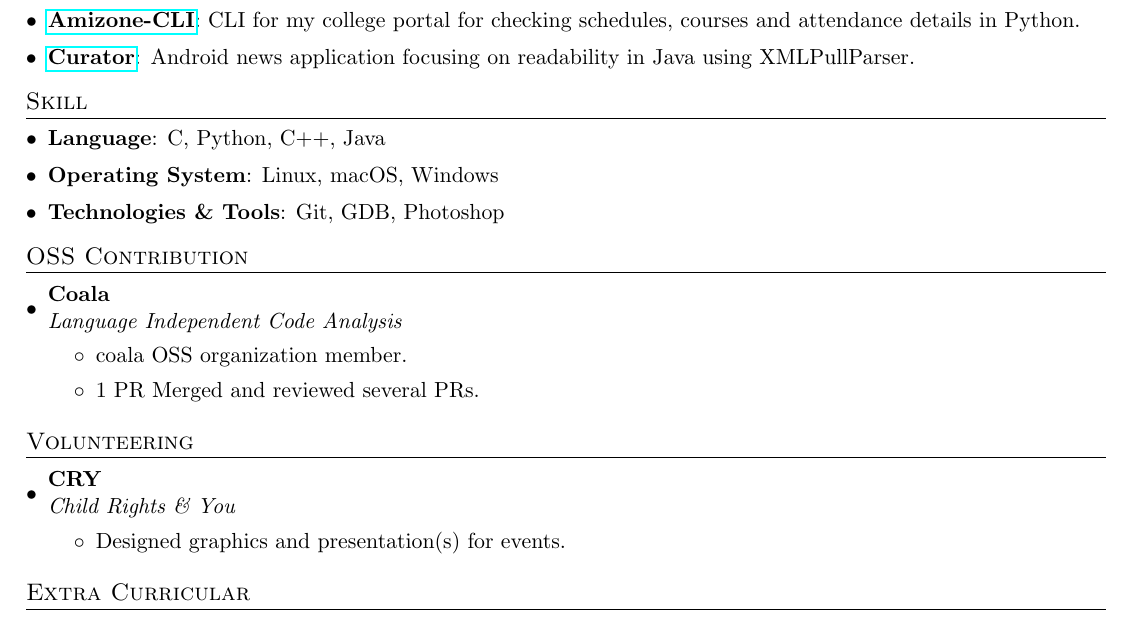
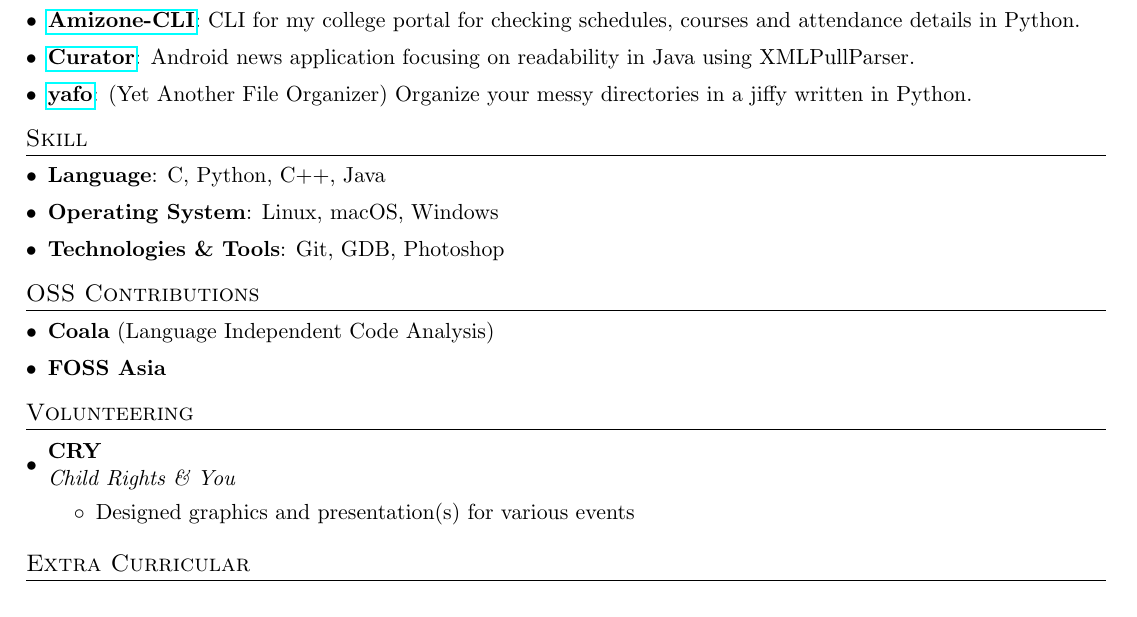
Before and after one commit to danishprakash/resume, a LaTeX document (source/printable.tex): part of the page, cut so that both start at the same text. Compiled offline with pdfLaTeX.

Commit message:
Update printable.tex

```diff
--- a/source/printable.tex
+++ b/source/printable.tex
@@ -125,7 +125,8 @@
       {:    CLI for my college portal for checking schedules, courses and attendance details in Python.}
     \resumeSubItem{\href{https://github.com/prakashdanish/curator}{Curator}}
       {:    Android news application focusing on readability in Java using XMLPullParser.}
-
+     \resumeSubItem{\href{https://github.com/prakashdanish/yafo}{yafo}}
+     {:     (Yet Another File Organizer) Organize your messy directories in a jiffy written in Python.}
   \resumeSubHeadingListEnd
 
  \section{Skill}
@@ -139,18 +140,14 @@
 
     \resumeSubHeadingListEnd
 
-\section{OSS Contribution}
+\section{OSS Contributions}
     \resumeSubHeadingListStart
-        \resumeSubheading
-        {Coala}{}
-        {Language Independent Code Analysis}{}
-        \resumeItemListStart
-            \resumeItem{}
-            {coala OSS organization member.}
-            \resumeItem{}
-            {1 PR Merged and reviewed several PRs.}
-        \resumeItemListEnd
+        \resumeSubItem{Coala}
+        {    (Language Independent Code Analysis)}
+        \resumeSubItem{FOSS Asia}
+        {}
     \resumeSubHeadingListEnd
+
 
 \section{Volunteering}
     \resumeSubHeadingListStart
@@ -159,7 +156,7 @@
         {Child Rights \& You}{}
         \resumeItemListStart
             \resumeItem{}
-            {Designed graphics and presentation(s) for events.}
+            {Designed graphics and presentation(s) for various events}
         \resumeItemListEnd
 
     \resumeSubHeadingListEnd
```
